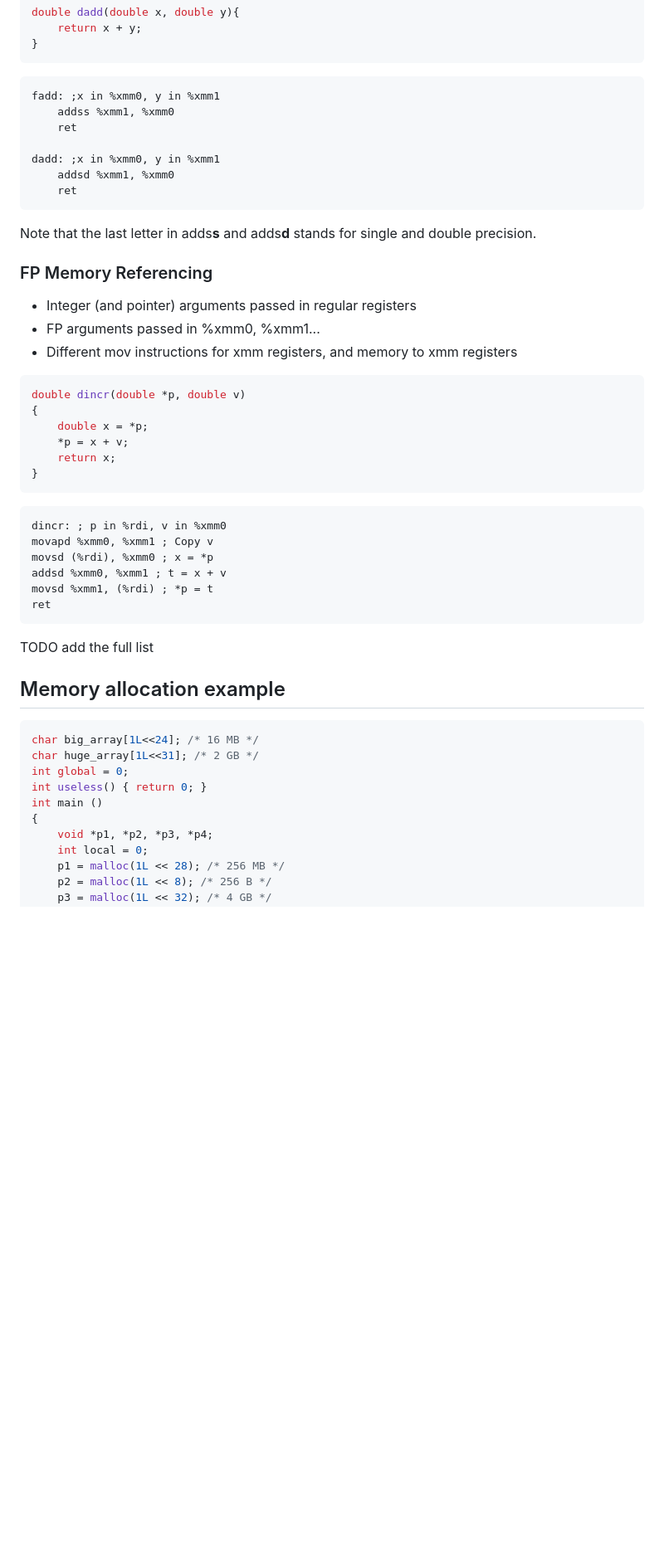
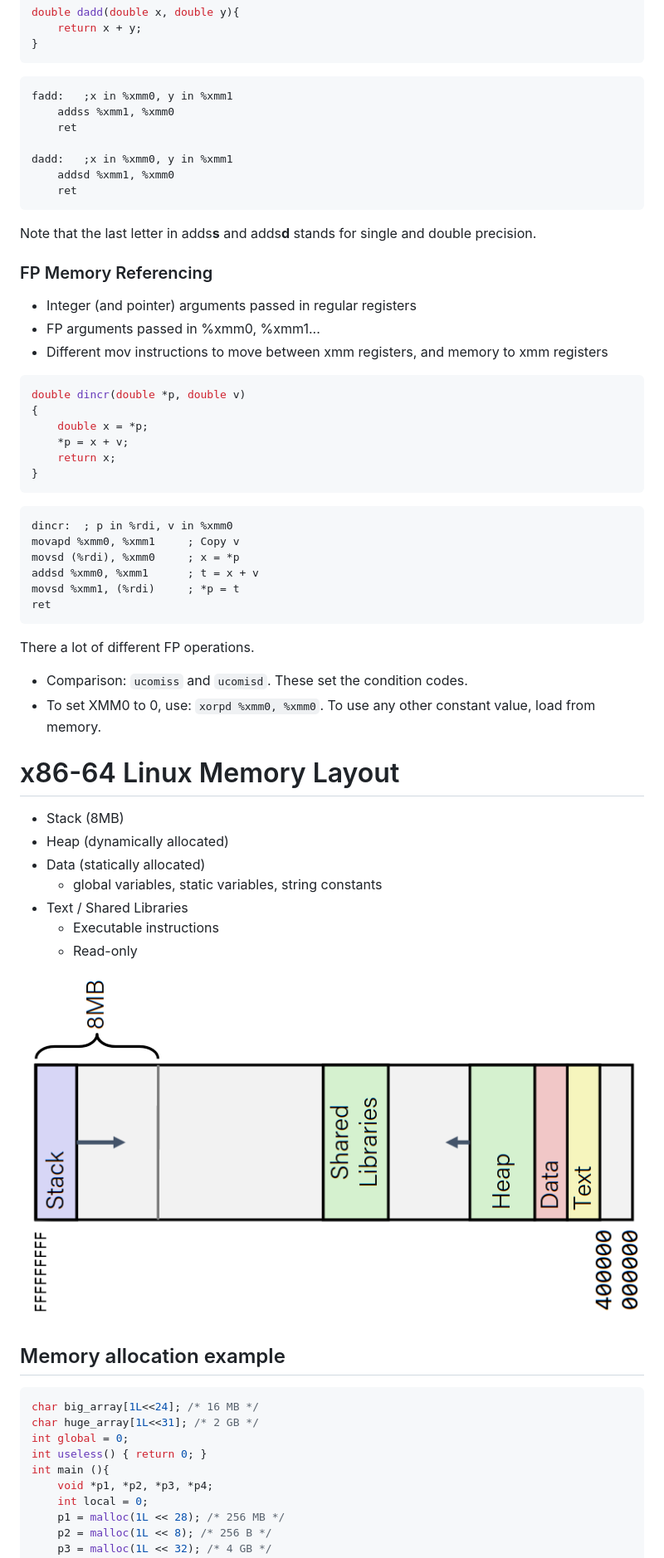
Before and after one commit to emrgncr/comp201_notes, a Markdown page: lec20.md, the part around the change printed below. Shown: that part at 83% size. Rendered like a GitHub page; pictures changed too: img/stack_diagram_1.png (added); blank space fills up the shorter version.

````diff
--- a/lec20.md
+++ b/lec20.md
@@ -42,11 +50,11 @@ double dadd(double x, double y){
 ```
 
 ```asm
-fadd: ;x in %xmm0, y in %xmm1
+fadd:   ;x in %xmm0, y in %xmm1
     addss %xmm1, %xmm0
     ret
 
-dadd: ;x in %xmm0, y in %xmm1
+dadd:   ;x in %xmm0, y in %xmm1
     addsd %xmm1, %xmm0
     ret
 ```
@@ -57,7 +65,8 @@ Note that the last letter in adds**s** and adds**d** stands for single and doubl
 
 - Integer (and pointer) arguments passed in regular registers
 - FP arguments passed in %xmm0, %xmm1...
-- Different mov instructions for xmm registers, and memory to xmm registers
+- Different mov instructions to move between xmm registers, and memory to xmm registers
+
 
 ```c
 double dincr(double *p, double v)
@@ -68,16 +77,31 @@ double dincr(double *p, double v)
 }
 ```
 
+
 ```asm
-dincr: ; p in %rdi, v in %xmm0
-movapd %xmm0, %xmm1 ; Copy v
-movsd (%rdi), %xmm0 ; x = *p
-addsd %xmm0, %xmm1 ; t = x + v
-movsd %xmm1, (%rdi) ; *p = t
+dincr:  ; p in %rdi, v in %xmm0
+movapd %xmm0, %xmm1     ; Copy v
+movsd (%rdi), %xmm0     ; x = *p
+addsd %xmm0, %xmm1      ; t = x + v
+movsd %xmm1, (%rdi)     ; *p = t
 ret
 ```
 
-TODO add the full list
+There a lot of different FP operations.
+- Comparison: `ucomiss` and `ucomisd`. These set the condition codes.
+- To set XMM0 to 0, use: `xorpd %xmm0, %xmm0`. To use any other constant value, load from memory.
+
+# x86-64 Linux Memory Layout
+
+- Stack (8MB)
+- Heap (dynamically allocated)
+- Data (statically allocated)
+    - global variables, static variables, string constants
+- Text / Shared Libraries
+    - Executable instructions
+    - Read-only
+
+![stack diagram (I had to rotate it to print it on paper)](./img/stack_diagram_1.png)
 
 ## Memory allocation example
 
@@ -86,8 +110,7 @@ char big_array[1L<<24]; /* 16 MB */
 char huge_array[1L<<31]; /* 2 GB */
 int global = 0;
 int useless() { return 0; }
-int main ()
-{
+int main (){
     void *p1, *p2, *p3, *p4;
     int local = 0;
     p1 = malloc(1L << 28); /* 256 MB */
````
Also changed, not shown: other parts of lec20.md (+83 -12 lines), img/SIMD operations.png (added), img/XMM regiisters.png (added), img/buffer_overflow.png (added), img/stack_diagram_2.png (added), img/stack_diagram_3.png (added).
